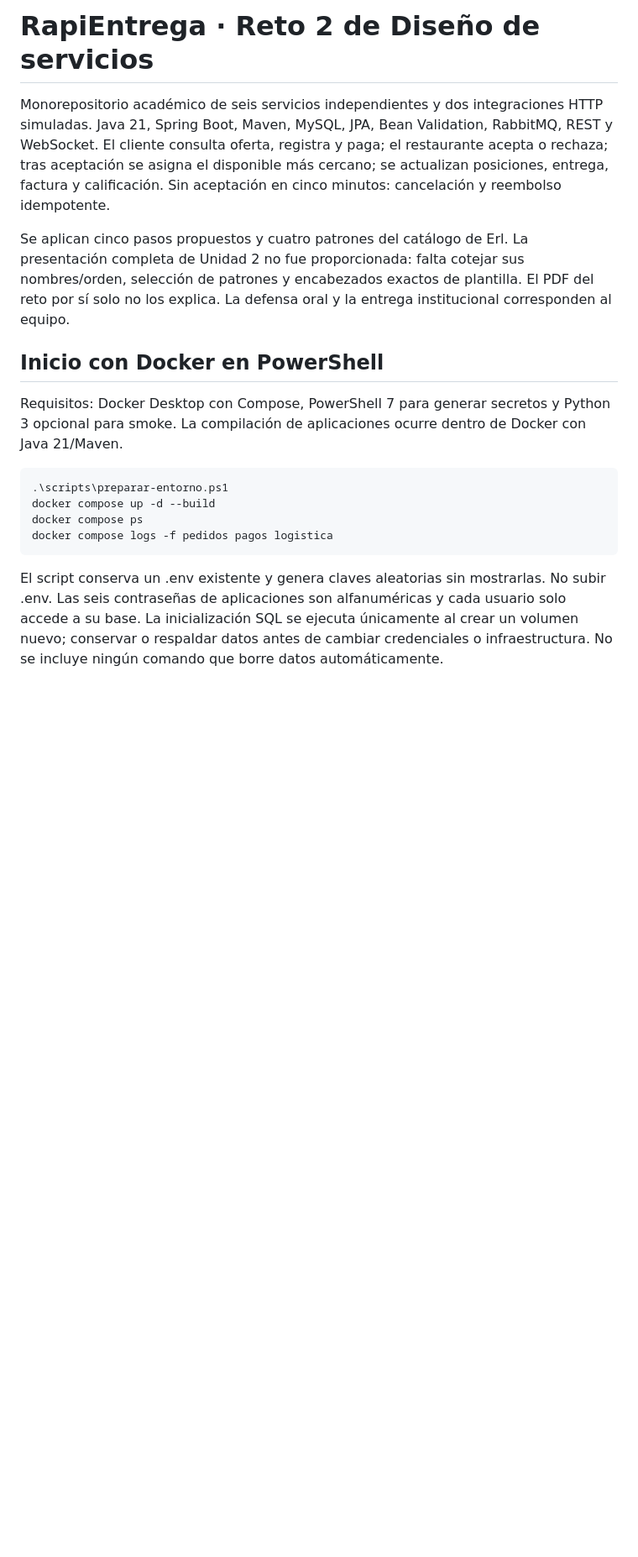
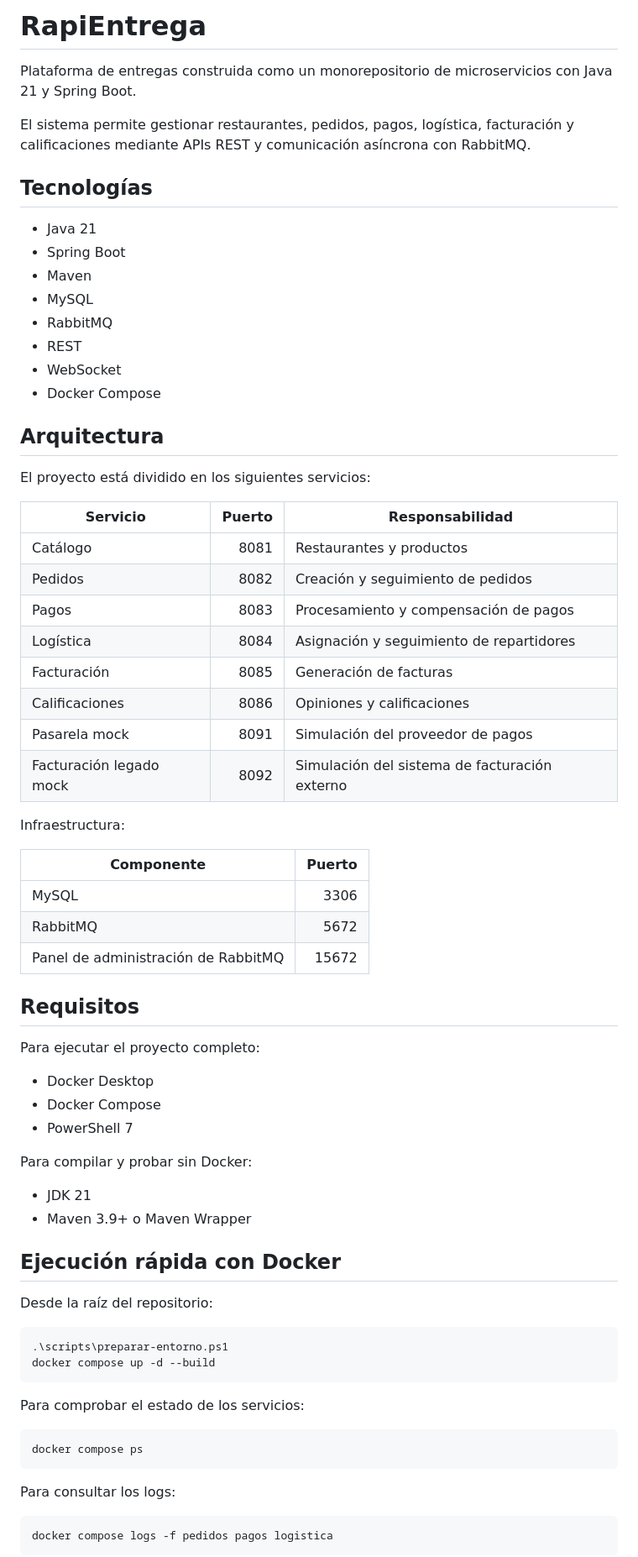
Before and after one commit to mafercova/RapiEntrega, a Markdown page: README.md, the part around one of its changes. Shown at 84% size. Rendered like a GitHub page; blank space fills up the shorter version.

````diff
--- a/README.md
+++ b/README.md
@@ -1,15 +1,74 @@
-# RapiEntrega · Reto 2 de Diseño de servicios
-Monorepositorio académico de seis servicios independientes y dos integraciones HTTP simuladas. Java 21, Spring Boot, Maven, MySQL, JPA, Bean Validation, RabbitMQ, REST y WebSocket. El cliente consulta oferta, registra y paga; el restaurante acepta o rechaza; tras aceptación se asigna el disponible más cercano; se actualizan posiciones, entrega, factura y calificación. Sin aceptación en cinco minutos: cancelación y reembolso idempotente.
+# RapiEntrega
 
-Se aplican cinco pasos propuestos y cuatro patrones del catálogo de Erl. La presentación completa de Unidad 2 no fue proporcionada: falta cotejar sus nombres/orden, selección de patrones y encabezados exactos de plantilla. El PDF del reto por sí solo no los explica. La defensa oral y la entrega institucional corresponden al equipo.
+Plataforma de entregas construida como un monorepositorio de microservicios con Java 21 y Spring Boot.
 
-## Inicio con Docker en PowerShell
-Requisitos: Docker Desktop con Compose, PowerShell 7 para generar secretos y Python 3 opcional para smoke. La compilación de aplicaciones ocurre dentro de Docker con Java 21/Maven.
+El sistema permite gestionar restaurantes, pedidos, pagos, logística, facturación y calificaciones mediante APIs REST y comunicación asíncrona con RabbitMQ.
+
+## Tecnologías
+
+- Java 21
+- Spring Boot
+- Maven
+- MySQL
+- RabbitMQ
+- REST
+- WebSocket
+- Docker Compose
+
+## Arquitectura
+
+El proyecto está dividido en los siguientes servicios:
+
+| Servicio | Puerto | Responsabilidad |
+|---|---:|---|
+| Catálogo | 8081 | Restaurantes y productos |
+| Pedidos | 8082 | Creación y seguimiento de pedidos |
+| Pagos | 8083 | Procesamiento y compensación de pagos |
+| Logística | 8084 | Asignación y seguimiento de repartidores |
+| Facturación | 8085 | Generación de facturas |
+| Calificaciones | 8086 | Opiniones y calificaciones |
+| Pasarela mock | 8091 | Simulación del proveedor de pagos |
+| Facturación legado mock | 8092 | Simulación del sistema de facturación externo |
+
+Infraestructura:
+
+| Componente | Puerto |
+|---|---:|
+| MySQL | 3306 |
+| RabbitMQ | 5672 |
+| Panel de administración de RabbitMQ | 15672 |
+
+## Requisitos
+
+Para ejecutar el proyecto completo:
+
+- Docker Desktop
+- Docker Compose
+- PowerShell 7
+
+Para compilar y probar sin Docker:
+
+- JDK 21
+- Maven 3.9+ o Maven Wrapper
+
+## Ejecución rápida con Docker
+
+Desde la raíz del repositorio:
+
 ```powershell
 .\scripts\preparar-entorno.ps1
 docker compose up -d --build
+```
+
+Para comprobar el estado de los servicios:
+
+```powershell
 docker compose ps
+```
+
+Para consultar los logs:
+
+```powershell
 docker compose logs -f pedidos pagos logistica
 ```
-El script conserva un .env existente y genera claves aleatorias sin mostrarlas. No subir .env. Las seis contraseñas de aplicaciones son alfanuméricas y cada usuario solo accede a su base. La inicialización SQL se ejecuta únicamente al crear un volumen nuevo; conservar o respaldar datos antes de cambiar credenciales o infraestructura. No se incluye ningún comando que borre datos automáticamente.
 
````
Also changed, not shown: other parts of README.md (+103 -54 lines).
